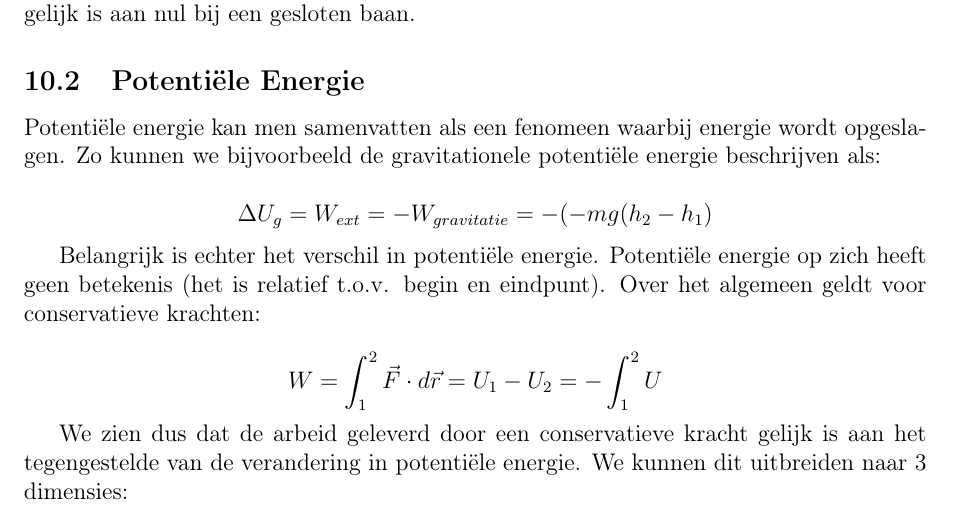
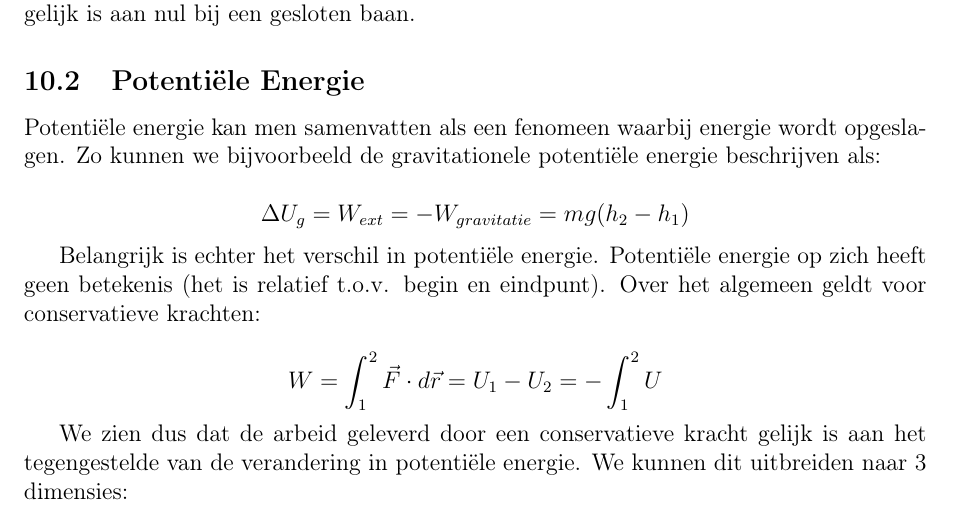
Before and after one commit to Allys1098/AfleidingenNatuurkunde, a LaTeX document (theorie_natuurkunde.tex): part of page 22 of 62, cut so that both start at the same text. Compiled offline with pdfLaTeX.

Commit message:
Dubbel minteken weglaten bij potentiele energie

```diff
--- a/theorie_natuurkunde.tex
+++ b/theorie_natuurkunde.tex
@@ -608,7 +608,7 @@
     Potentiële energie kan men samenvatten als een fenomeen waarbij energie wordt opgeslagen. Zo kunnen we bijvoorbeeld
     de gravitationele potentiële energie beschrijven als:
 
-    $$\Delta U_g = W_{ext} = -W_{gravitatie} = -(-mg(h_2 - h_1)$$
+    $$\Delta U_g = W_{ext} = -W_{gravitatie} = mg(h_2 - h_1)$$
 
     Belangrijk is echter het verschil in potentiële energie. Potentiële energie op zich heeft geen betekenis (het is relatief t.o.v.
     begin en eindpunt). Over het algemeen geldt voor conservatieve krachten:
```
